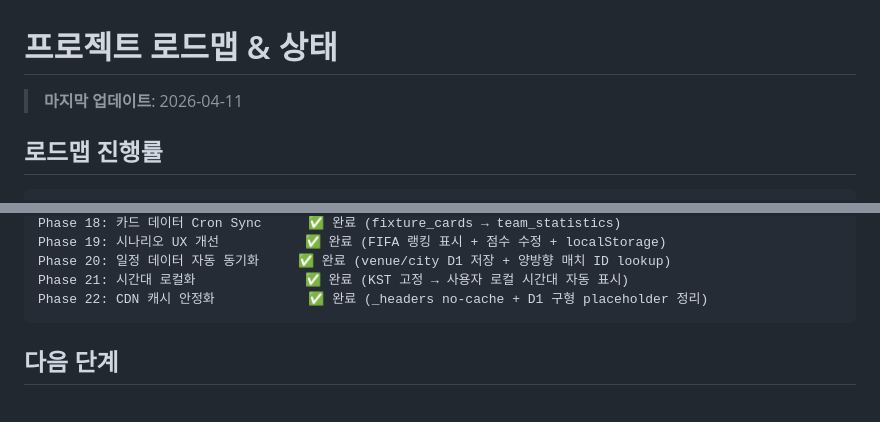
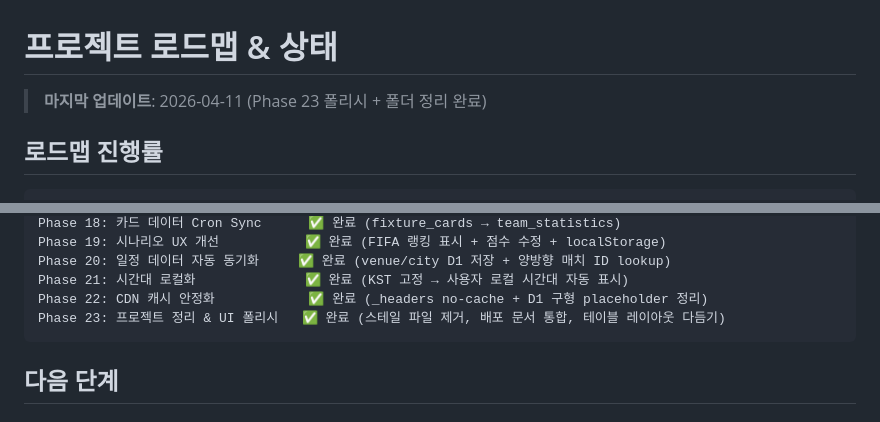
Before and after one commit to JrJuni/groupstages, a Markdown page: docs/status.md, 2 parts joined by grey strips. Rendered like a GitHub page.

````diff
--- a/docs/status.md
+++ b/docs/status.md
@@ -1,6 +1,6 @@
 # 프로젝트 로드맵 & 상태
 
-> **마지막 업데이트**: 2026-04-11
+> **마지막 업데이트**: 2026-04-11 (Phase 23 폴리시 + 폴더 정리 완료)
 
 ## 로드맵 진행률
 
@@ -27,6 +27,7 @@ Phase 19: 시나리오 UX 개선           ✅ 완료 (FIFA 랭킹 표시 + 점
 Phase 20: 일정 데이터 자동 동기화     ✅ 완료 (venue/city D1 저장 + 양방향 매치 ID lookup)
 Phase 21: 시간대 로컬화              ✅ 완료 (KST 고정 → 사용자 로컬 시간대 자동 표시)
 Phase 22: CDN 캐시 안정화            ✅ 완료 (_headers no-cache + D1 구형 placeholder 정리)
+Phase 23: 프로젝트 정리 & UI 폴리시   ✅ 완료 (스테일 파일 제거, 배포 문서 통합, 테이블 레이아웃 다듬기)
 ```
 
 ## 다음 단계
````
Also changed, not shown: docs/lessons-learned.md (+15 -0 lines).
